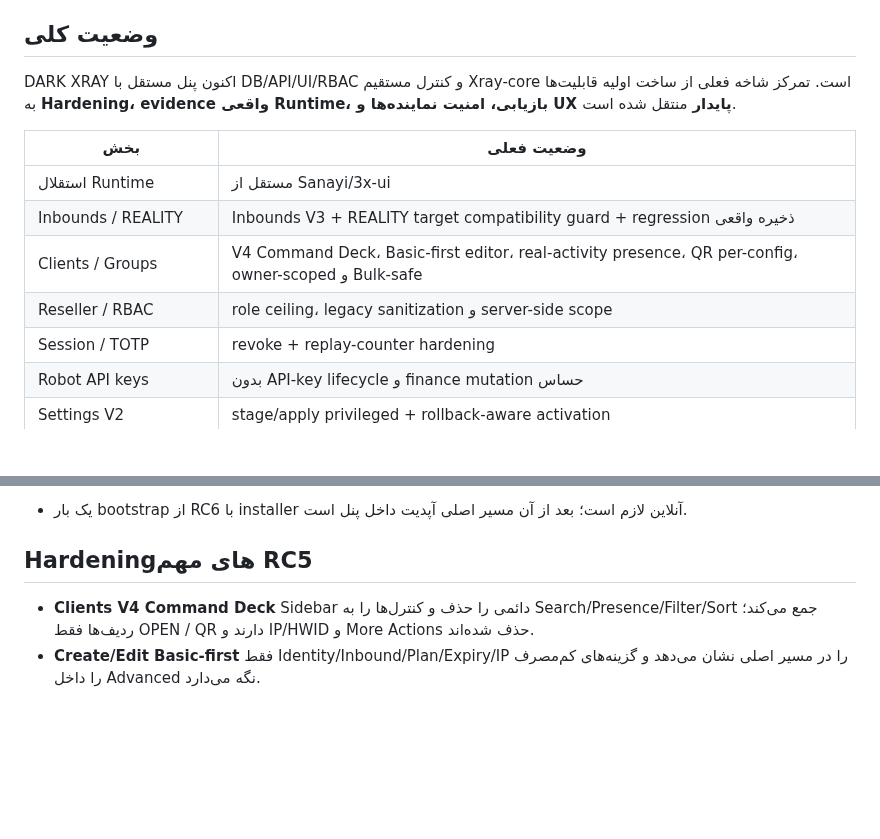
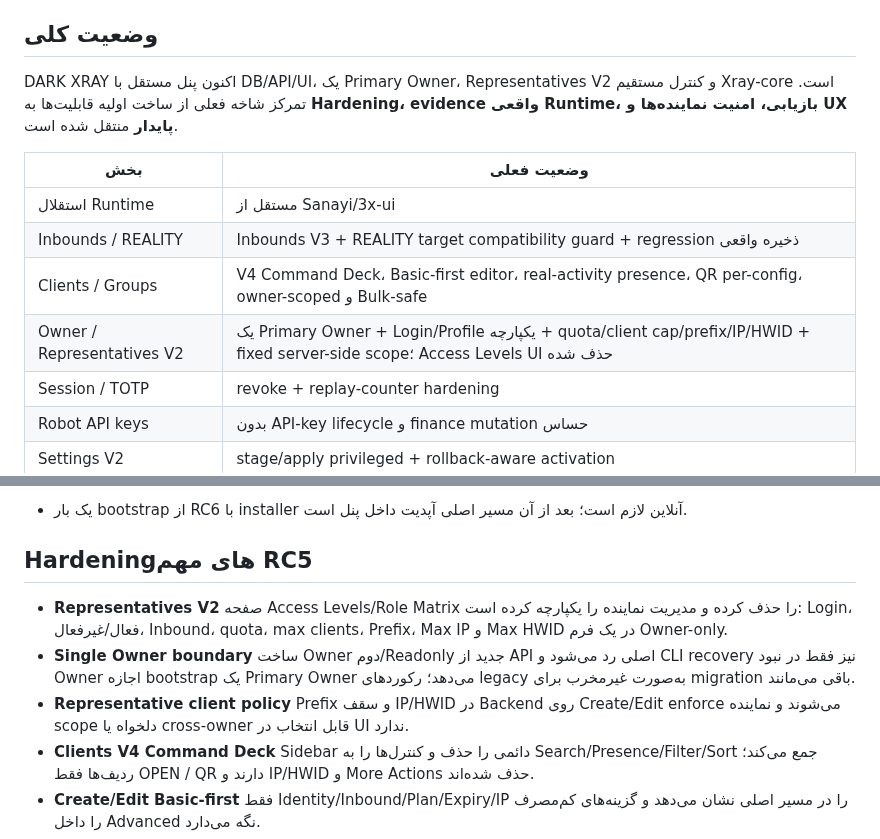
Before and after one commit to darktunnelmika/dark-xray, a Markdown page: STATUS.fa.md, 2 parts joined by grey strips. Drawn GitHub-style; blank space fills up the shorter version.

Commit message:
Record Representatives V2 single-owner architecture

```diff
--- a/STATUS.fa.md
+++ b/STATUS.fa.md
@@ -7,14 +7,14 @@
 
 ## وضعیت کلی
 
-DARK XRAY اکنون پنل مستقل با DB/API/UI/RBAC و کنترل مستقیم Xray-core است. تمرکز شاخه فعلی از ساخت اولیه قابلیت‌ها به **Hardening، evidence واقعی Runtime، بازیابی، امنیت نماینده‌ها و UX پایدار** منتقل شده است.
+DARK XRAY اکنون پنل مستقل با DB/API/UI، یک Primary Owner، Representatives V2 و کنترل مستقیم Xray-core است. تمرکز شاخه فعلی از ساخت اولیه قابلیت‌ها به **Hardening، evidence واقعی Runtime، بازیابی، امنیت نماینده‌ها و UX پایدار** منتقل شده است.
 
 | بخش | وضعیت فعلی |
 |---|---|
 | استقلال Runtime | مستقل از Sanayi/3x-ui |
 | Inbounds / REALITY | Inbounds V3 + REALITY target compatibility guard + regression ذخیره واقعی |
 | Clients / Groups | V4 Command Deck، Basic-first editor، real-activity presence، QR per-config، owner-scoped و Bulk-safe |
-| Reseller / RBAC | role ceiling، legacy sanitization و server-side scope |
+| Owner / Representatives V2 | یک Primary Owner + Login/Profile یکپارچه + quota/client cap/prefix/IP/HWID + fixed server-side scope؛ Access Levels UI حذف شده |
 | Session / TOTP | revoke + replay-counter hardening |
 | Robot API keys | بدون API-key lifecycle و finance mutation حساس |
 | Settings V2 | stage/apply privileged + rollback-aware activation |
@@ -140,6 +140,9 @@ sudo darkxray production-gate --json-only
 
 ## Hardeningهای مهم RC5
 
+- **Representatives V2** صفحه Access Levels/Role Matrix را حذف کرده و مدیریت نماینده را یکپارچه کرده است: Login، فعال/غیرفعال، Inbound، quota، max clients، Prefix، Max IP و Max HWID در یک فرم Owner-only.
+- **Single Owner boundary** ساخت Owner دوم/Readonly جدید از API اصلی رد می‌شود و CLI recovery نیز فقط در نبود Owner اجازه bootstrap یک Primary Owner می‌دهد؛ رکوردهای legacy به‌صورت غیرمخرب برای migration باقی می‌مانند.
+- **Representative client policy** Prefix و سقف IP/HWID در Backend روی Create/Edit enforce می‌شوند و نماینده scope دلخواه یا cross-owner قابل انتخاب در UI ندارد.
 - **Clients V4 Command Deck** Sidebar دائمی را حذف و کنترل‌ها را به Search/Presence/Filter/Sort جمع می‌کند؛ ردیف‌ها فقط OPEN / QR دارند و IP/HWID و More Actions حذف شده‌اند.
 - **Create/Edit Basic-first** فقط Identity/Inbound/Plan/Expiry/IP را در مسیر اصلی نشان می‌دهد و گزینه‌های کم‌مصرف را داخل Advanced نگه می‌دارد.
 - **Clients V3 Online** از آخرین activity واقعی Client محاسبه می‌شود: تا 60 ثانیه Online، تا 5 دقیقه Idle و بعد Offline؛ این status ادعای socket دائماً باز نیست.
```
